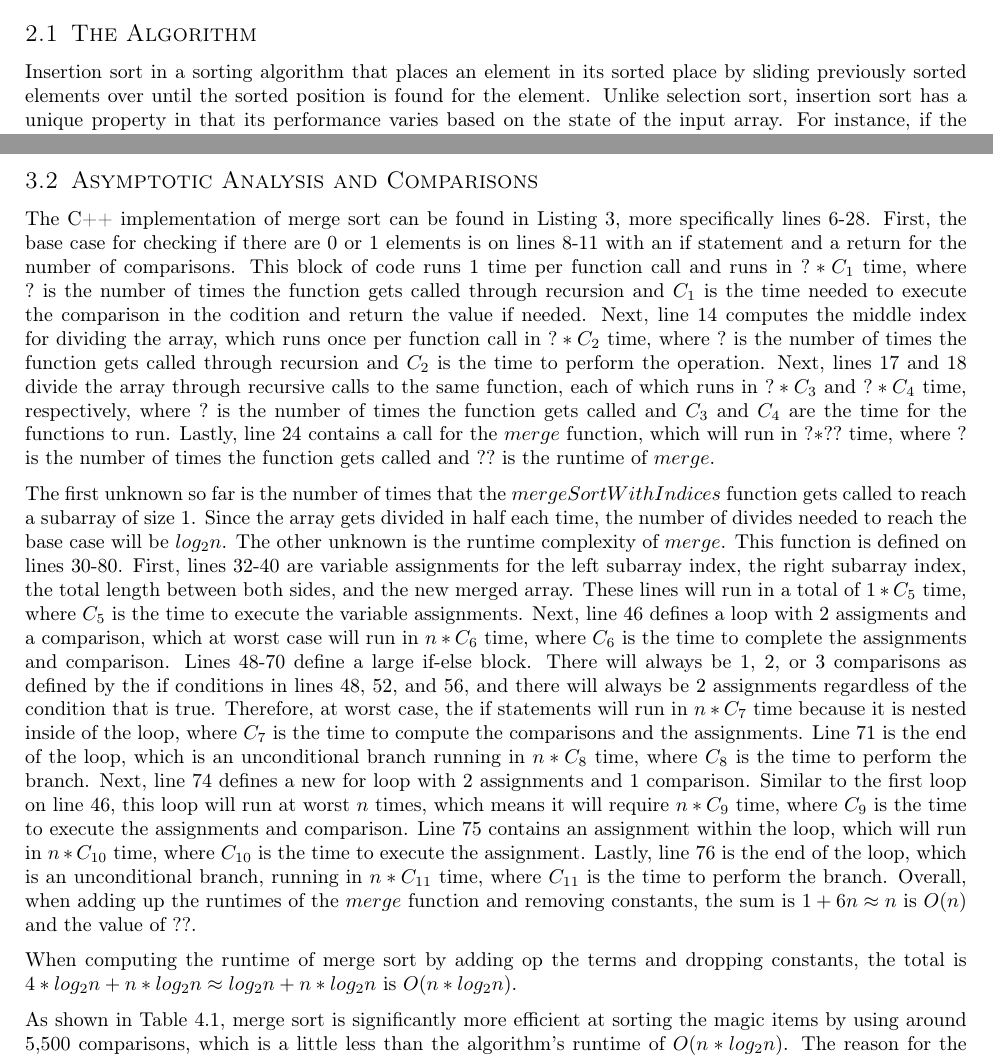
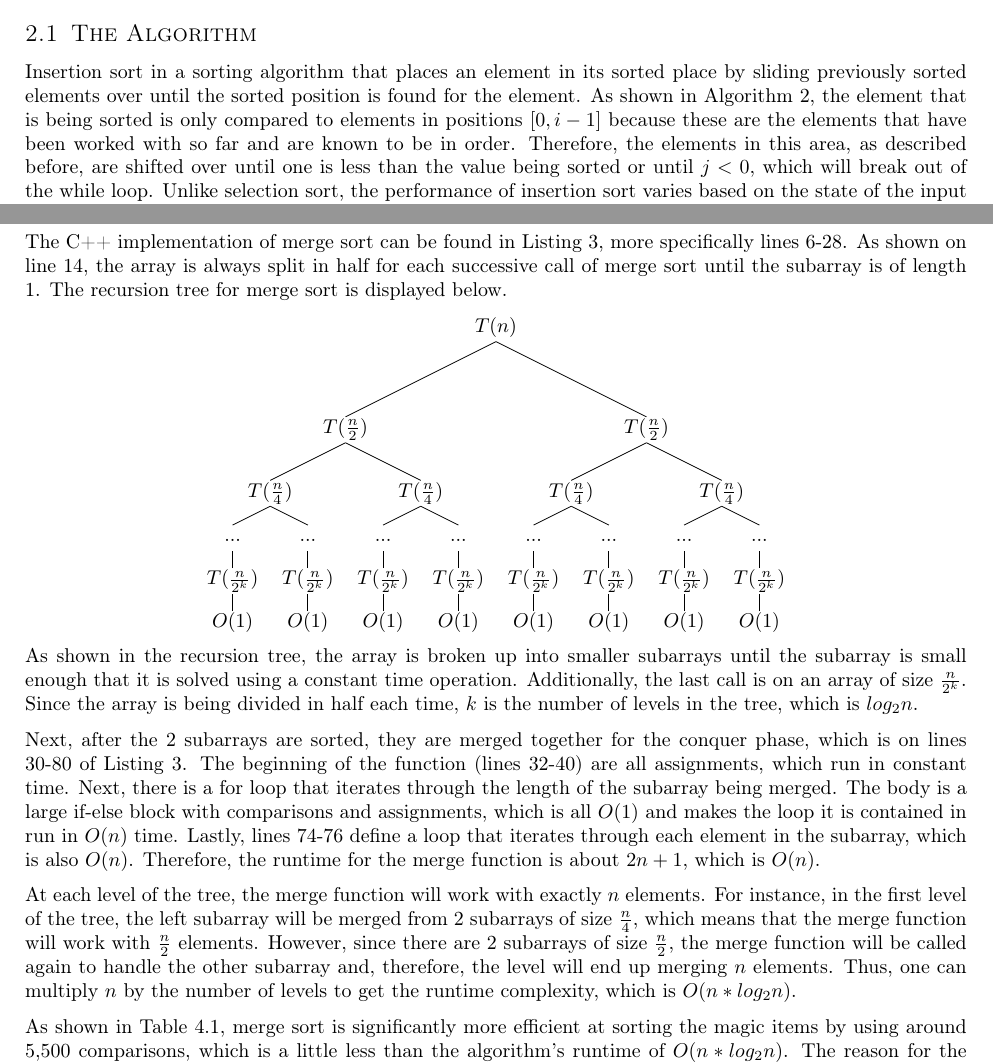
Before and after one commit to joshuaseligman/algo-f22, a LaTeX problem sheet (assignment2/latexWriteup/assignment2.tex): two parts of pages 2 and 5 of 6, joined at a grey line, cut so that both start at the same text. Compiled offline with pdfLaTeX.

Commit message:
Simplified analysis of merge sort and started to do the same for insertion sort

```diff
--- a/assignment2/latexWriteup/assignment2.tex
+++ b/assignment2/latexWriteup/assignment2.tex
@@ -34,6 +34,7 @@
 \usepackage{parskip}
 \usepackage{lastpage}
 \usepackage{color}
+\usepackage{qtree}
 
 \allsectionsfont{\normalfont\scshape} % Make all section titles in default font and small caps.
 
@@ -111,7 +112,7 @@ As shown in Table \ref{comparisonsTable}, selection sort is very consistent with
 
 \section{Insertion Sort}\label{insertionSortSection}
 \subsection{The Algorithm}\label{insertionSortAlgo}
-Insertion sort in a sorting algorithm that places an element in its sorted place by sliding previously sorted elements over until the sorted position is found for the element. Unlike selection sort, insertion sort has a unique property in that its performance varies based on the state of the input array. For instance, if the array is already completely sorted, the while loop on line 5 in Algorithm \ref{algorithm:insertionSort} will never be entered because each element is already sorted and in its proper position. This makes the best case runtime of insertion sort $\Omega(n)$ because the inner loop is never run and the outer loop just iteraties through the array once. However, the worst case of insertion sort is when the array is in reverse order. This becomes the worst case because, as shown within the while loop in Algorithm \ref{algorithm:insertionSort}, each element will have to be compared with every other element, which will cause $j$ to end at $-1$ and the element gets inserted at the front of the array. This results in a worst case runtime complexity of $O(n^2)$, which will be analyzed and proved in detail in Section \ref{insertionAnalysis}.
+Insertion sort in a sorting algorithm that places an element in its sorted place by sliding previously sorted elements over until the sorted position is found for the element. As shown in Algorithm \ref{algorithm:insertionSort}, the element that is being sorted is only compared to elements in positions $[0, i - 1]$ because these are the elements that have been worked with so far and are known to be in order. Therefore, the elements in this area, as described before, are shifted over until one is less than the value being sorted or until $j < 0$, which will break out of the while loop. Unlike selection sort, the performance of insertion sort varies based on the state of the input array, which will be explored more in detail in Section \ref{insertionAnalysis}.
 
 \begin{algorithm}
   \caption{Insertion Sort Algorithm}
@@ -182,11 +186,53 @@ Merge sort is a divide and conquer sorting algorithm that continues to divide an
 \end{algorithm}
 
 \subsection{Asymptotic Analysis and Comparisons}\label{mergeSortAnalysis}
-The C++ implementation of merge sort can be found in Listing \ref{lst:mergeSortListing}, more specifically lines 6-28. First, the base case for checking if there are 0 or 1 elements is on lines 8-11 with an if statement and a return for the number of comparisons. This block of code runs 1 time per function call and runs in $? * C_{1}$ time, where $?$ is the number of times the function gets called through recursion and $C_{1}$ is the time needed to execute the comparison in the codition and return the value if needed. Next, line 14 computes the middle index for dividing the array, which runs once per function call in $? * C_{2}$ time, where $?$ is the number of times the function gets called through recursion and $C_{2}$ is the time to perform the operation. Next, lines 17 and 18 divide the array through recursive calls to the same function, each of which runs in $? * C_{3}$ and $? * C_{4}$ time, respectively, where $?$ is the number of times the function gets called and $C_{3}$ and $C_{4}$ are the time for the functions to run. Lastly, line 24 contains a call for the $merge$ function, which will run in $? * ??$ time, where $?$ is the number of times the function gets called and $??$ is the runtime of $merge$.
+The C++ implementation of merge sort can be found in Listing \ref{lst:mergeSortListing}, more specifically lines 6-28. As shown on line 14, the array is always split in half for each successive call of merge sort until the subarray is of length 1. The recursion tree for merge sort is displayed below.
 
-The first unknown so far is the number of times that the $mergeSortWithIndices$ function gets called to reach a subarray of size 1. Since the array gets divided in half each time, the number of divides needed to reach the base case will be $log_2n$. The other unknown is the runtime complexity of $merge$. This function is defined on lines 30-80. First, lines 32-40 are variable assignments for the left subarray index, the right subarray index, the total length between both sides, and the new merged array. These lines will run in a total of $1 * C_{5}$ time, where $C_{5}$ is the time to execute the variable assignments. Next, line 46 defines a loop with 2 assigments and a comparison, which at worst case will run in $n * C_{6}$ time, where $C_{6}$ is the time to complete the assignments and comparison. Lines 48-70 define a large if-else block. There will always be 1, 2, or 3 comparisons as defined by the if conditions in lines 48, 52, and 56, and there will always be 2 assignments regardless of the condition that is true. Therefore, at worst case, the if statements will run in $n * C_{7}$ time because it is nested inside of the loop, where $C_{7}$ is the time to compute the comparisons and the assignments. Line 71 is the end of the loop, which is an unconditional branch running in $n * C_{8}$ time, where $C_{8}$ is the time to perform the branch. Next, line 74 defines a new for loop with 2 assignments and 1 comparison. Similar to the first loop on line 46, this loop will run at worst $n$ times, which means it will require $n * C_{9}$ time, where $C_{9}$ is the time to execute the assignments and comparison. Line 75 contains an assignment within the loop, which will run in $n * C_{10}$ time, where $C_{10}$ is the time to execute the assignment. Lastly, line 76 is the end of the loop, which is an unconditional branch, running in $n * C_{11}$ time, where $C_{11}$ is the time to perform the branch. Overall, when adding up the runtimes of the $merge$ function and removing constants, the sum is $1 + 6n \approx n$ is $O(n)$ and the value of $??$.
+% Documentation: https://www.ling.upenn.edu/advice/latex/qtree/qtreenotes.pdf
+\Tree [.$T(n)$
+        [.$T(\frac{n}{2})$
+          [.$T(\frac{n}{4})$
+            [.{...}
+              [.$T(\frac{n}{2^k})$ $O(1)$ ]
+            ]
+            [.{...}
+              [.$T(\frac{n}{2^k})$ $O(1)$ ]
+            ]
+          ]
+          [.$T(\frac{n}{4})$
+            [.{...}
+              [.$T(\frac{n}{2^k})$ $O(1)$ ]
+            ]
+            [.{...}
+              [.$T(\frac{n}{2^k})$ $O(1)$ ]
+            ]
+          ]
+        ]
+        [.$T(\frac{n}{2})$
+          [.$T(\frac{n}{4})$
+            [.{...}
+              [.$T(\frac{n}{2^k})$ $O(1)$ ]
+            ]
+            [.{...}
+              [.$T(\frac{n}{2^k})$ $O(1)$ ]
+            ]
+          ]
+          [.$T(\frac{n}{4})$
+            [.{...}
+              [.$T(\frac{n}{2^k})$ $O(1)$ ]
+            ]
+            [.{...}
+              [.$T(\frac{n}{2^k})$ $O(1)$ ]
+            ]
+          ]
+        ]
+      ]
 
-When computing the runtime of merge sort by adding op the terms and dropping constants, the total is $4 * log_2n + n * log_2n \approx log_2n + n * log_2n$ is $O(n * log_2n)$.
+As shown in the recursion tree, the array is broken up into smaller subarrays until the subarray is small enough that it is solved using a constant time operation. Additionally, the last call is on an array of size $\frac{n}{2^k}$. Since the array is being divided in half each time, $k$ is the number of levels in the tree, which is $log_2n$.
+
+Next, after the 2 subarrays are sorted, they are merged together for the conquer phase, which is on lines 30-80 of Listing \ref{lst:mergeSortListing}. The beginning of the function (lines 32-40) are all assignments, which run in constant time. Next, there is a for loop that iterates through the length of the subarray being merged. The body is a large if-else block with comparisons and assignments, which is all $O(1)$ and makes the loop it is contained in run in $O(n)$ time. Lastly, lines 74-76 define a loop that iterates through each element in the subarray, which is also $O(n)$. Therefore, the runtime for the merge function is about $2n + 1$, which is $O(n)$.
+
+At each level of the tree, the merge function will work with exactly $n$ elements. For instance, in the first level of the tree, the left subarray will be merged from 2 subarrays of size $\frac{n}{4}$, which means that the merge function will work with $\frac{n}{2}$ elements. However, since there are 2 subarrays of size $\frac{n}{2}$, the merge function will be called again to handle the other subarray and, therefore, the level will end up merging $n$ elements. Thus, one can multiply $n$ by the number of levels to get the runtime complexity, which is $O(n * log_2n)$.
 
 As shown in Table \ref{comparisonsTable}, merge sort is significantly more efficient at sorting the magic items by using around 5,500 comparisons, which is a little less than the algorithm's runtime of $O(n * log_2n)$. The reason for the number of comparisons being less than 6246.67 ($666 * log_{2}666$) is explained on lines 48 and 52 in Listing \ref{lst:mergeSortListing} as the merging of an entire subarray before the other will result in the algorithm merging the remainder of the other subarray without needing to compare the elements. Regardless, the number of comparisons is still not far from $O(n * log_2n)$. Additionaly, merge sort is very similar to selection sort in that it will perform consistently for any permutation of an array of size $n$. This is shown in the smaller test cases, which perform almost identically despite being in differing orders. Also, one interesting point to note is the performance of insertion sort versus merge sort for the already sorted list. Since insertion sort has a best case of $\Omega(n)$, it is more efficient than merge sort when the array is already mostly sorted. This leads to the idea of hybrid algorithms that may use one sort up until a certain point and switch to a second algorithm that is more efficient in the end game of the sorting process.
 
```
Also changed, not shown: assignment2/latexWriteup/assignment2.pdf, assignment2/latexWriteup/assignment2.tex (3 more changed lines).
